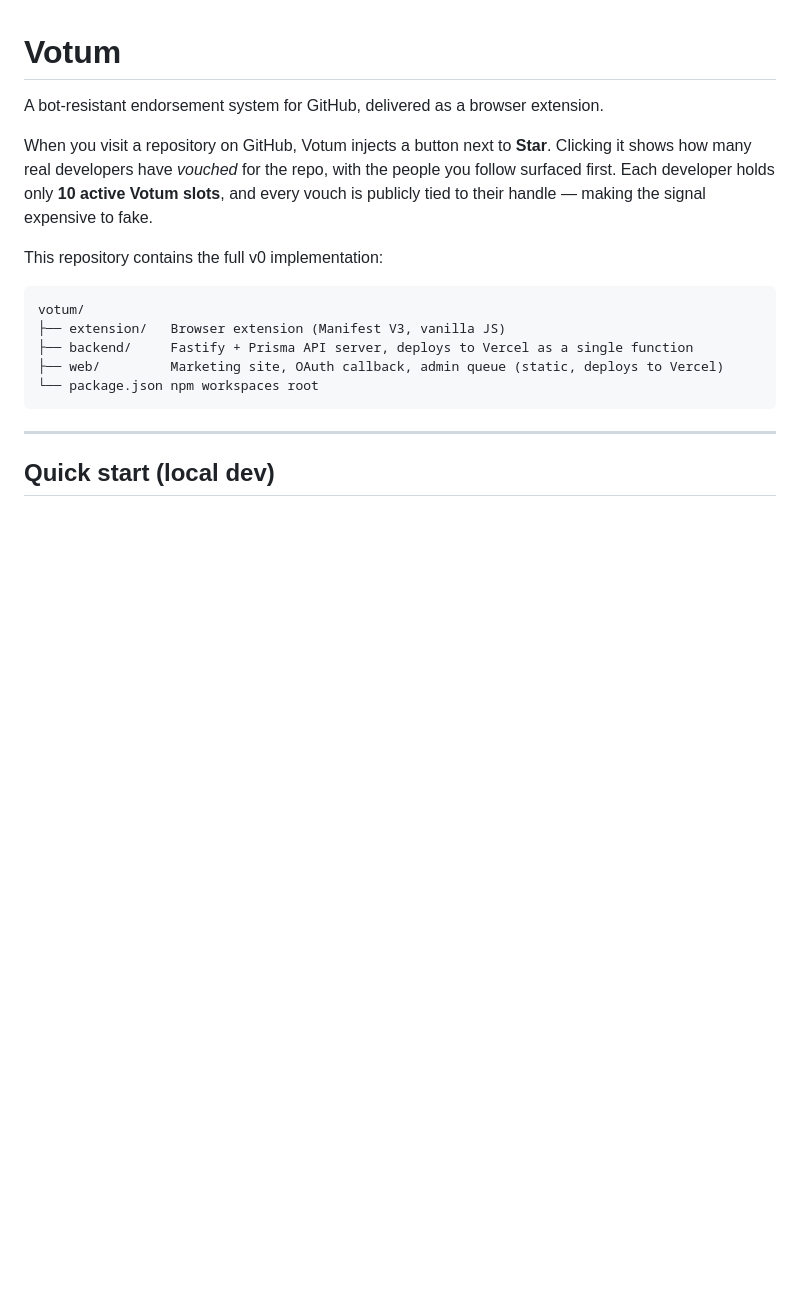
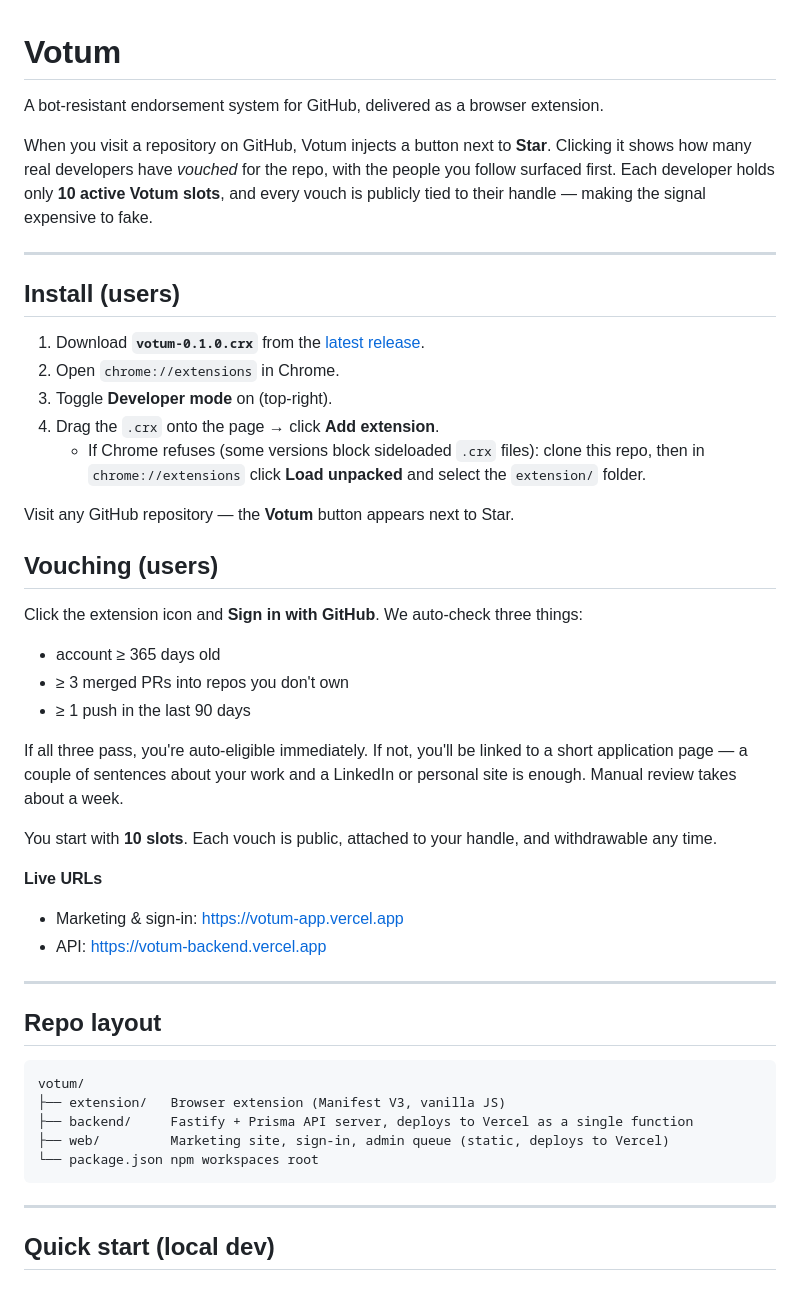
Before and after one commit to Imdevsup/votum, a Markdown page: README.md, the part around the change. GitHub-like rendering; blank space fills up the shorter version.

Commit message:
README: lead with end-user install + sign-in flow
Surfaces the release-asset download path, documents Chrome's dev-mode
sideload requirement, and explains the auto-check vs manual-review
branches before the contributor instructions.

Co-Authored-By: Claude Opus 4.7 (1M context) <noreply@anthropic.com>

````diff
--- a/README.md
+++ b/README.md
@@ -4,13 +4,44 @@ A bot-resistant endorsement system for GitHub, delivered as a browser extension.
 
 When you visit a repository on GitHub, Votum injects a button next to **Star**. Clicking it shows how many real developers have *vouched* for the repo, with the people you follow surfaced first. Each developer holds only **10 active Votum slots**, and every vouch is publicly tied to their handle — making the signal expensive to fake.
 
-This repository contains the full v0 implementation:
+---
+
+## Install (users)
+
+1. Download **`votum-0.1.0.crx`** from the [latest release](https://github.com/khemanidev31-sudo/votum/releases/latest).
+2. Open `chrome://extensions` in Chrome.
+3. Toggle **Developer mode** on (top-right).
+4. Drag the `.crx` onto the page → click **Add extension**.
+   - If Chrome refuses (some versions block sideloaded `.crx` files): clone this repo, then in `chrome://extensions` click **Load unpacked** and select the `extension/` folder.
+
+Visit any GitHub repository — the **Votum** button appears next to Star.
+
+## Vouching (users)
+
+Click the extension icon and **Sign in with GitHub**. We auto-check three things:
+
+- account ≥ 365 days old
+- ≥ 3 merged PRs into repos you don't own
+- ≥ 1 push in the last 90 days
+
+If all three pass, you're auto-eligible immediately. If not, you'll be linked to a short application page — a couple of sentences about your work and a LinkedIn or personal site is enough. Manual review takes about a week.
+
+You start with **10 slots**. Each vouch is public, attached to your handle, and withdrawable any time.
+
+**Live URLs**
+
+- Marketing & sign-in: https://votum-app.vercel.app
+- API: https://votum-backend.vercel.app
+
+---
+
+## Repo layout
 
 ```
 votum/
 ├── extension/   Browser extension (Manifest V3, vanilla JS)
 ├── backend/     Fastify + Prisma API server, deploys to Vercel as a single function
-├── web/         Marketing site, OAuth callback, admin queue (static, deploys to Vercel)
+├── web/         Marketing site, sign-in, admin queue (static, deploys to Vercel)
 └── package.json npm workspaces root
 ```
 
````
